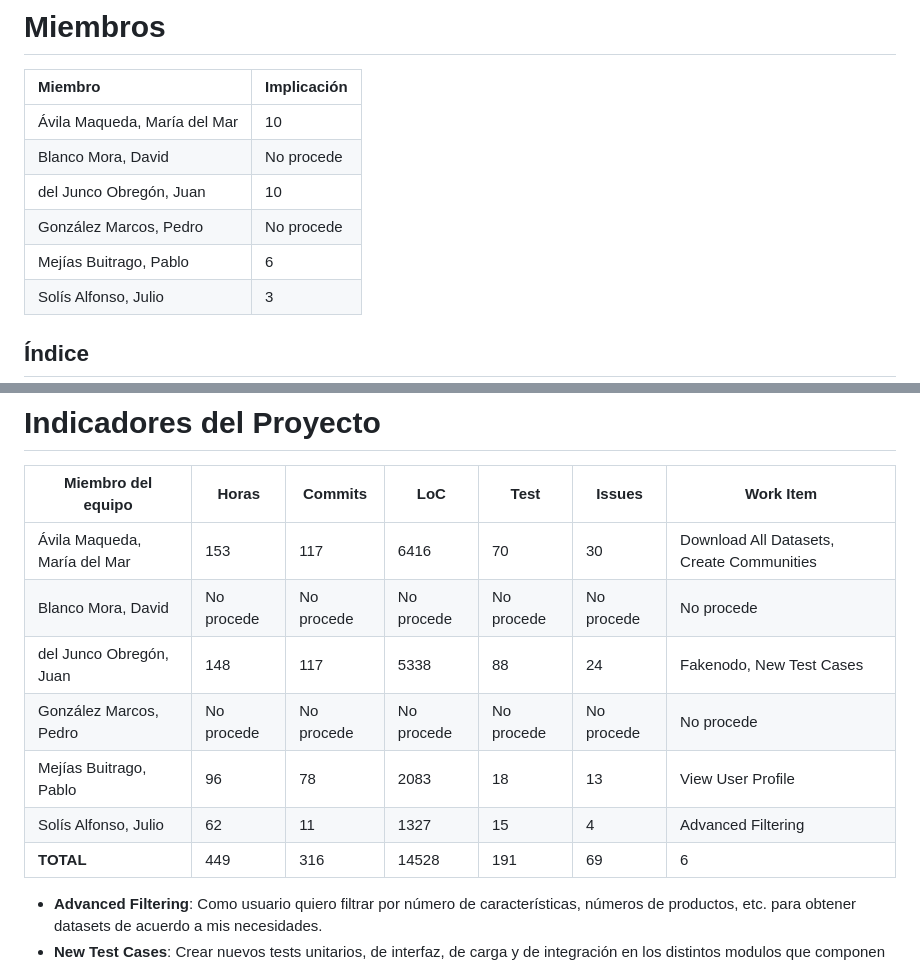
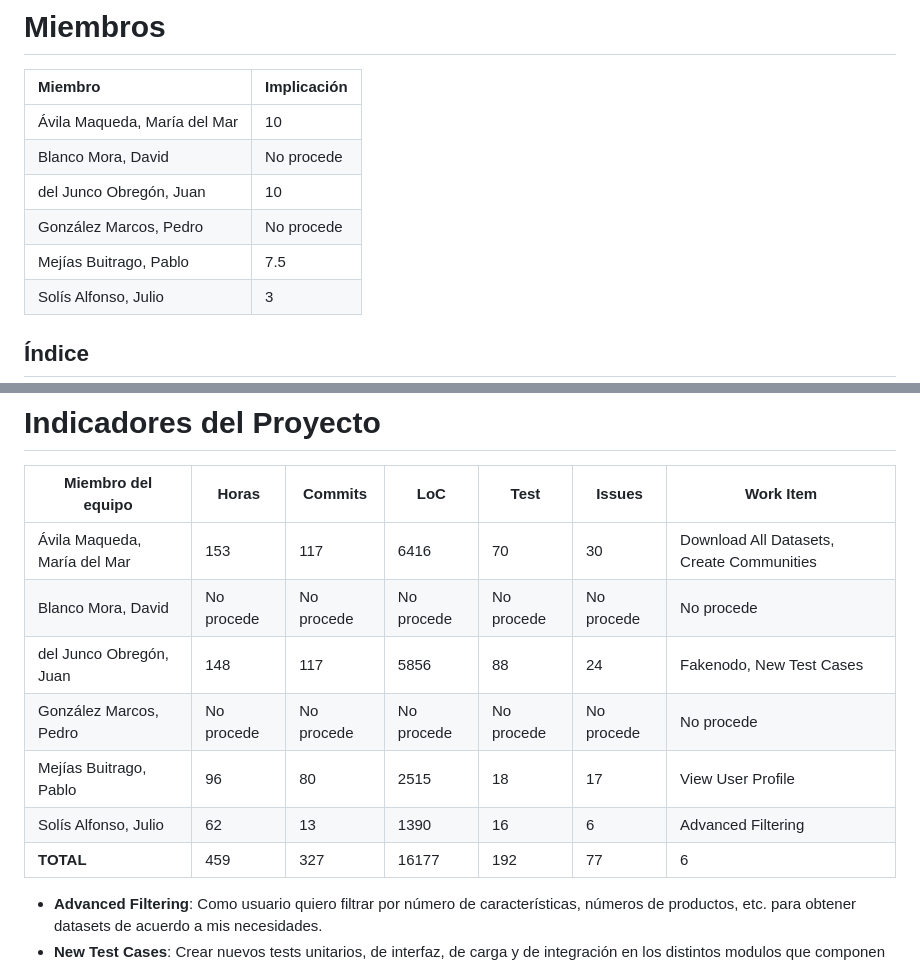
Before and after one commit to maravimaq/puchero-hub, a Markdown page: docs/Documento del Proyecto.md, 2 parts joined by grey strips. GitHub-like rendering.

Commit message:
docs(project_document): final update of the project document #163

```diff
--- a/docs/Documento del Proyecto.md
+++ b/docs/Documento del Proyecto.md
@@ -12,7 +12,7 @@
 | Blanco Mora, David  | No procede |
 | del Junco Obregón, Juan | 10 |
 | González Marcos, Pedro | No procede |
-| Mejías Buitrago, Pablo | 6 |
+| Mejías Buitrago, Pablo | 7.5 |
 | Solís Alfonso, Julio | 3 |
 
 ## Índice
@@ -41,11 +41,11 @@
 | ----- | ----- | ----- | ----- | ----- | ----- | ----- |
 | Ávila Maqueda, María del Mar  | 153 | 117 | 6416 | 70 | 30 | Download All Datasets, Create Communities |
 | Blanco Mora, David  | No procede | No procede | No procede | No procede | No procede | No procede |
-| del Junco Obregón, Juan | 148 | 117 | 5338 | 88 | 24 | Fakenodo, New Test Cases |
+| del Junco Obregón, Juan | 148 | 117 | 5856 | 88 | 24 | Fakenodo, New Test Cases |
 | González Marcos, Pedro | No procede | No procede | No procede | No procede | No procede | No procede |
-| Mejías Buitrago, Pablo | 96 | 78 | 2083 | 18 | 13 | View User Profile  |
-| Solís Alfonso, Julio | 62 | 11 | 1327 | 15 | 4 | Advanced Filtering |
-| **TOTAL** | 449 | 316 | 14528 | 191 | 69 | 6 |
+| Mejías Buitrago, Pablo | 96 | 80 | 2515 | 18 | 17 | View User Profile  |
+| Solís Alfonso, Julio | 62 | 13 | 1390 | 16 | 6 | Advanced Filtering |
+| **TOTAL** | 459 | 327 | 16177 | 192 | 77 | 6 |
 
 * **Advanced Filtering**: Como usuario quiero filtrar por número de características, números de productos, etc. para obtener datasets de acuerdo a mis necesidades.
 * **New Test Cases**: Crear nuevos tests unitarios, de interfaz, de carga y de integración en los distintos modulos que componen el proyecto para aumentar la cobertura total
```
